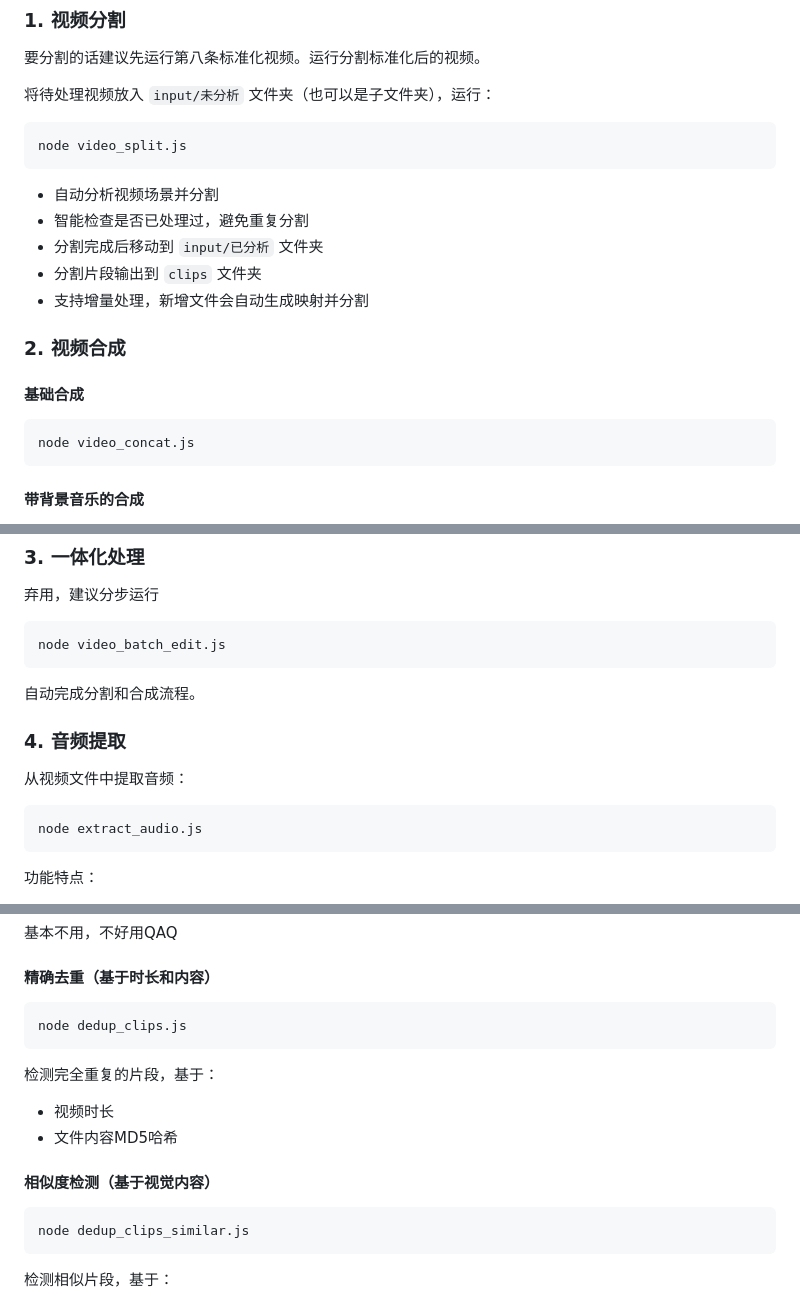
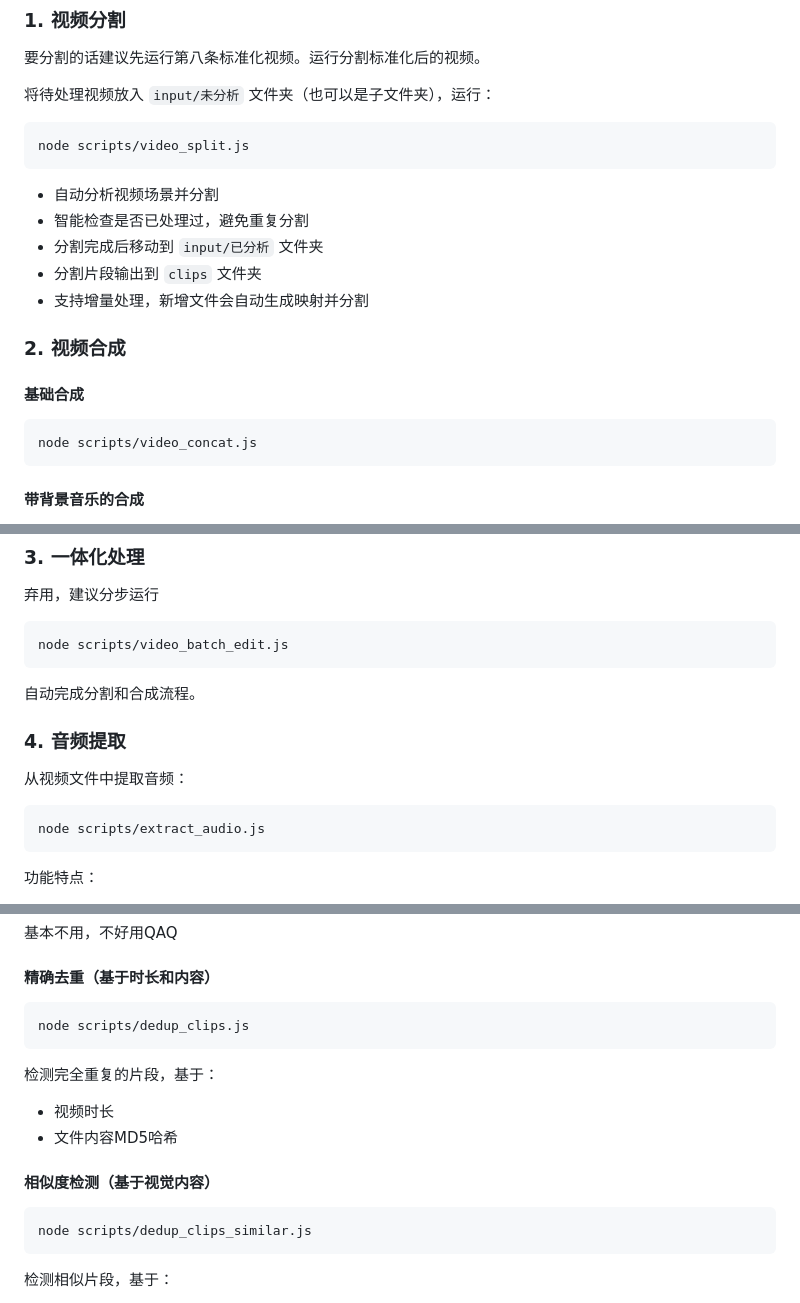
Before and after one commit to juju486/video-cut-tool, a Markdown page: README.md, 3 parts joined by grey strips. GitHub-like rendering.

Commit message:
docs: 更新README中的脚本路径引用
将直接引用的脚本路径统一更新为scripts/目录下的路径，保持文档与实际项目结构一致

````diff
--- a/README.md
+++ b/README.md
@@ -159,7 +159,7 @@ audio_video_adjustment:
 将待处理视频放入 `input/未分析` 文件夹（也可以是子文件夹），运行：
 
 ```bash
-node video_split.js
+node scripts/video_split.js
 ```
 
 - 自动分析视频场景并分割
@@ -172,7 +172,7 @@ node video_split.js
 
 #### 基础合成
 ```bash
-node video_concat.js
+node scripts/video_concat.js
 ```
 
 #### 带背景音乐的合成
@@ -188,7 +188,7 @@ node video_concat.js
 ### 3. 一体化处理
 弃用，建议分步运行
 ```bash
-node video_batch_edit.js
+node scripts/video_batch_edit.js
 ```
 
 自动完成分割和合成流程。
@@ -197,7 +197,7 @@ node video_batch_edit.js
 
 从视频文件中提取音频：
 ```bash
-node extract_audio.js
+node scripts/extract_audio.js
 ```
 
 功能特点：
@@ -221,7 +221,7 @@ node extract_audio.js
 基本不用，不好用QAQ
 #### 精确去重（基于时长和内容）
 ```bash
-node dedup_clips.js
+node scripts/dedup_clips.js
 ```
 
 检测完全重复的片段，基于：
@@ -230,7 +230,7 @@ node dedup_clips.js
 
 #### 相似度检测（基于视觉内容）
 ```bash
-node dedup_clips_similar.js
+node scripts/dedup_clips_similar.js
 ```
 
 检测相似片段，基于：
````
